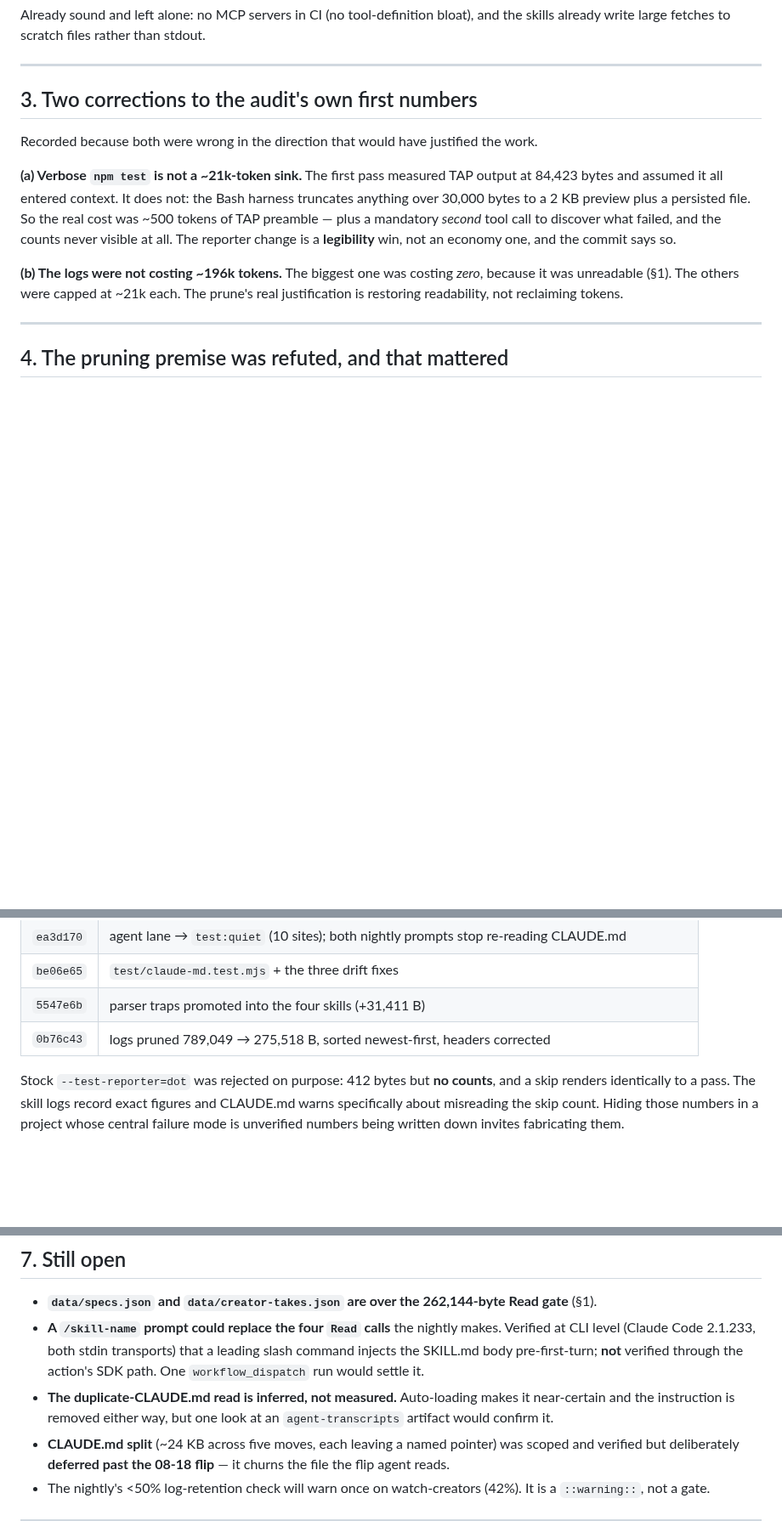
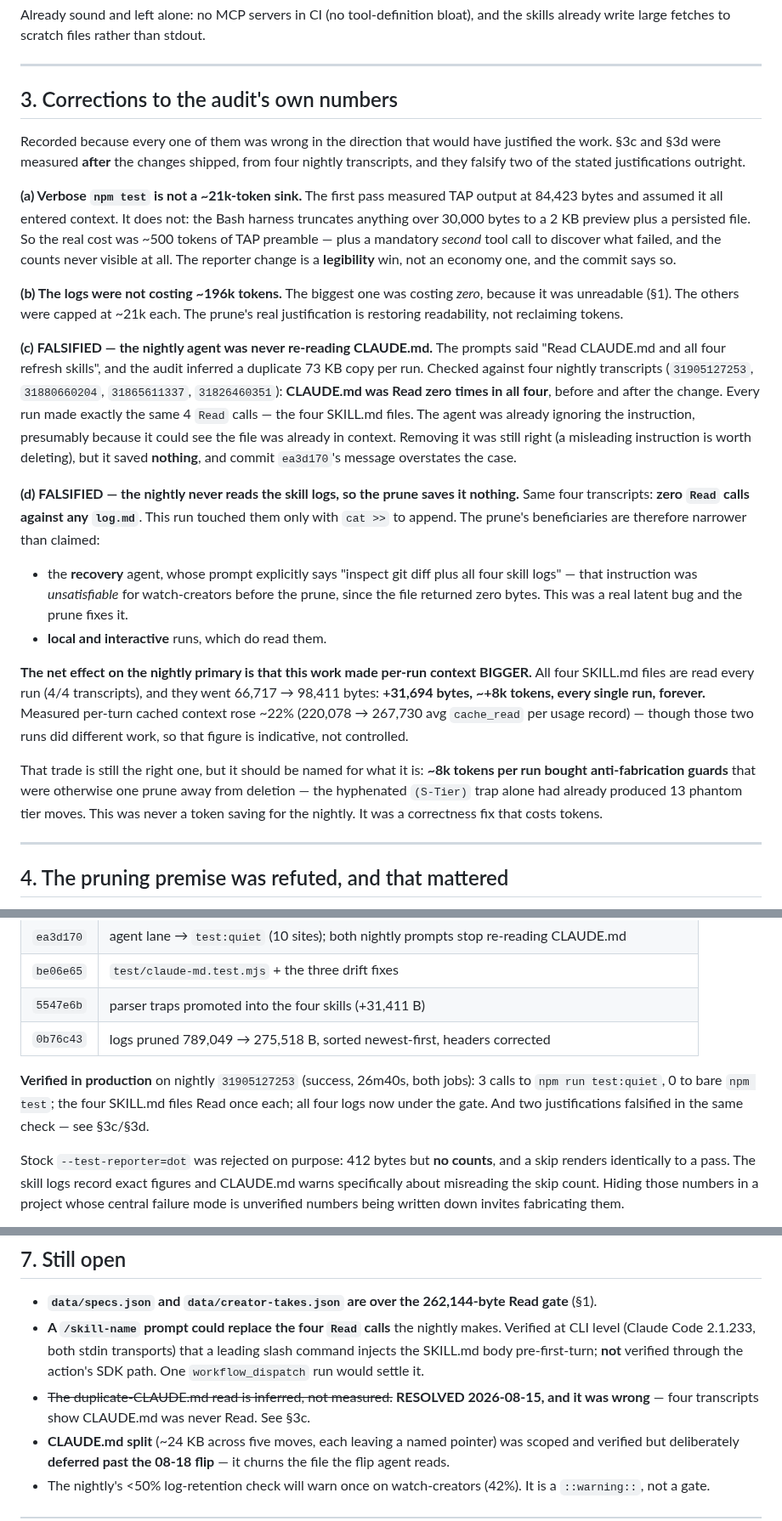
Before and after one commit to riles22/wow-class-tracker, a Markdown page: docs/token-audit-2026-08-15.md, 3 parts joined by grey strips. Shown at 85% size. GitHub-like rendering; blank space fills up the shorter version.

Commit message:
Correct the audit: two of its justifications were falsified by the transcripts
The nightly ran green on the changed prompts (31905127253, 26m40s, both jobs), and reading
its transcript against the three previous nightlies disproves two things this audit claimed.

1. The agent was NEVER re-reading CLAUDE.md. All four transcripts make exactly the same four
   Read calls -- the four SKILL.md files -- and zero against CLAUDE.md, before and after the
   change. The "duplicate 73KB copy per run" did not exist; the agent was already ignoring
   the instruction. Deleting a misleading instruction was still right, but ea3d170's commit
   message overstates it and this doc now says so.

2. The nightly never Reads the skill logs at all -- zero Read calls against any log.md across
   four runs; it only appends with cat >>. So the 503KB prune saves the nightly nothing. Its
   real beneficiaries are the RECOVERY agent, whose prompt tells it to "inspect all four skill
   logs" and which could not have read watch-creators at all (269,618 bytes, past the 262,144
   Read gate, returns zero content), plus local and interactive runs. That latent bug was
   worth fixing, but it is not what was claimed.

Net effect on the nightly primary: this work made per-run context BIGGER. All four SKILL.md
files are read every run and grew 66,717 -> 98,411 bytes, so it costs ~8k tokens per run
forever. That trade is still right -- it bought anti-fabrication guards that were one prune
from deletion, and the hyphenated (S-Tier) trap alone had already produced 13 phantom tier
moves -- but it is a correctness fix that COSTS tokens, not a token saving.

What did verify: 3 calls to `npm run test:quiet`, 0 to bare `npm test`.

Co-Authored-By: Claude Opus 5 <noreply@anthropic.com>

```diff
--- a/docs/token-audit-2026-08-15.md
+++ b/docs/token-audit-2026-08-15.md
@@ -62,9 +62,11 @@ skills already write large fetches to scratch files rather than stdout.
 
 ---
 
-## 3. Two corrections to the audit's own first numbers
+## 3. Corrections to the audit's own numbers
 
-Recorded because both were wrong in the direction that would have justified the work.
+Recorded because every one of them was wrong in the direction that would have justified the
+work. §3c and §3d were measured **after** the changes shipped, from four nightly transcripts,
+and they falsify two of the stated justifications outright.
 
 **(a) Verbose `npm test` is not a ~21k-token sink.** The first pass measured TAP output at
 84,423 bytes and assumed it all entered context. It does not: the Bash harness truncates
@@ -76,6 +78,34 @@ economy one, and the commit says so.
 **(b) The logs were not costing ~196k tokens.** The biggest one was costing *zero*, because
 it was unreadable (§1). The others were capped at ~21k each. The prune's real justification
 is restoring readability, not reclaiming tokens.
+
+**(c) FALSIFIED — the nightly agent was never re-reading CLAUDE.md.** The prompts said
+"Read CLAUDE.md and all four refresh skills", and the audit inferred a duplicate 73 KB copy
+per run. Checked against four nightly transcripts (`31905127253`, `31880660204`,
+`31865611337`, `31826460351`): **CLAUDE.md was Read zero times in all four**, before and
+after the change. Every run made exactly the same 4 `Read` calls — the four SKILL.md files.
+The agent was already ignoring the instruction, presumably because it could see the file was
+already in context. Removing it was still right (a misleading instruction is worth deleting),
+but it saved **nothing**, and commit `ea3d170`'s message overstates the case.
+
+**(d) FALSIFIED — the nightly never reads the skill logs, so the prune saves it nothing.**
+Same four transcripts: **zero `Read` calls against any `log.md`**. This run touched them only
+with `cat >>` to append. The prune's beneficiaries are therefore narrower than claimed:
+- the **recovery** agent, whose prompt explicitly says "inspect git diff plus all four skill
+  logs" — that instruction was *unsatisfiable* for watch-creators before the prune, since the
+  file returned zero bytes. This was a real latent bug and the prune fixes it.
+- **local and interactive** runs, which do read them.
+
+**The net effect on the nightly primary is that this work made per-run context BIGGER.**
+All four SKILL.md files are read every run (4/4 transcripts), and they went 66,717 → 98,411
+bytes: **+31,694 bytes, ~+8k tokens, every single run, forever.** Measured per-turn cached
+context rose ~22% (220,078 → 267,730 avg `cache_read` per usage record) — though those two
+runs did different work, so that figure is indicative, not controlled.
+
+That trade is still the right one, but it should be named for what it is: **~8k tokens per
+run bought anti-fabrication guards** that were otherwise one prune away from deletion — the
+hyphenated `(S-Tier)` trap alone had already produced 13 phantom tier moves. This was never
+a token saving for the nightly. It was a correctness fix that costs tokens.
 
 ---
 
@@ -134,6 +164,10 @@ deliberately **not** pinned — they move with every added test (this audit move
 | `5547e6b` | parser traps promoted into the four skills (+31,411 B) |
 | `0b76c43` | logs pruned 789,049 → 275,518 B, sorted newest-first, headers corrected |
 
+**Verified in production** on nightly `31905127253` (success, 26m40s, both jobs): 3 calls to
+`npm run test:quiet`, 0 to bare `npm test`; the four SKILL.md files Read once each; all four
+logs now under the gate. And two justifications falsified in the same check — see §3c/§3d.
+
 Stock `--test-reporter=dot` was rejected on purpose: 412 bytes but **no counts**, and a skip
 renders identically to a pass. The skill logs record exact figures and CLAUDE.md warns
 specifically about misreading the skip count. Hiding those numbers in a project whose
@@ -151,9 +185,8 @@ an agent at the quiet lane cannot move a gate.
   CLI level (Claude Code 2.1.233, both stdin transports) that a leading slash command injects
   the SKILL.md body pre-first-turn; **not** verified through the action's SDK path. One
   `workflow_dispatch` run would settle it.
-- **The duplicate-CLAUDE.md read is inferred, not measured.** Auto-loading makes it
-  near-certain and the instruction is removed either way, but one look at an
-  `agent-transcripts` artifact would confirm it.
+- ~~The duplicate-CLAUDE.md read is inferred, not measured.~~ **RESOLVED 2026-08-15, and it
+  was wrong** — four transcripts show CLAUDE.md was never Read. See §3c.
 - **CLAUDE.md split** (~24 KB across five moves, each leaving a named pointer) was scoped and
   verified but deliberately **deferred past the 08-18 flip** — it churns the file the flip
   agent reads.
```
Also changed, not shown: other parts of docs/token-audit-2026-08-15.md (+1 -1 lines).
